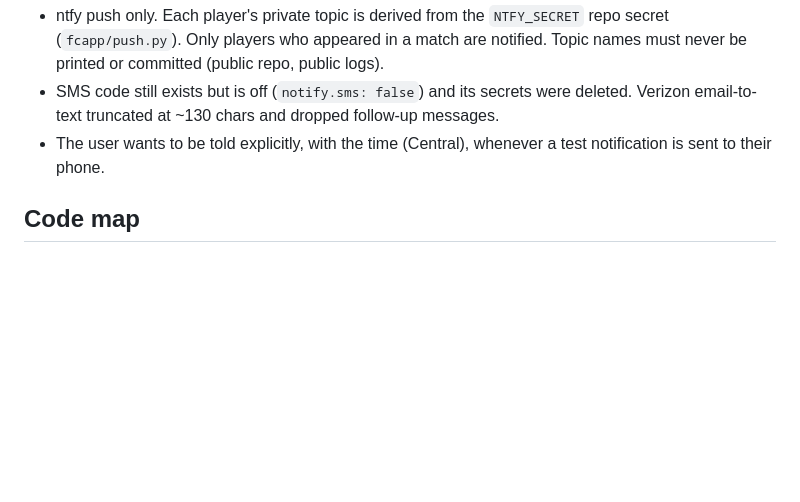
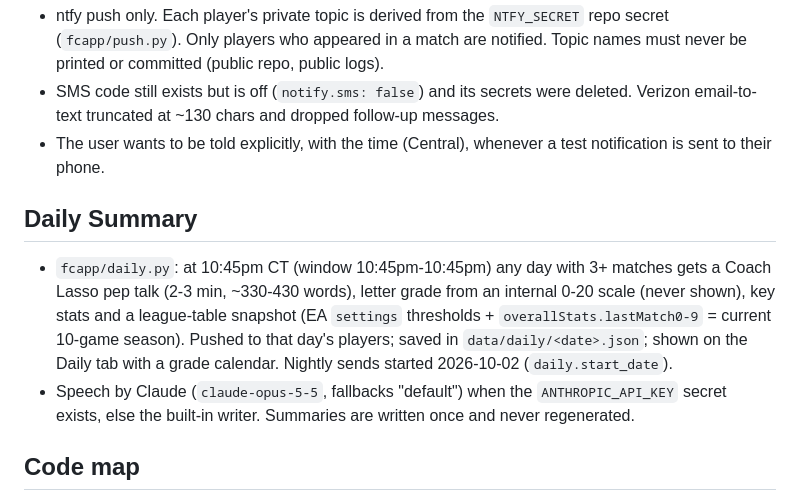
Before and after one commit to sce22/grizzly-rips, a Markdown page: CLAUDE.md, the part around the change. Rendered like a GitHub page; blank space fills up the shorter version.

Commit message:
CLAUDE.md: document the Daily Summary
Co-Authored-By: Claude Opus 5.5 <noreply@anthropic.com>

```diff
--- a/CLAUDE.md
+++ b/CLAUDE.md
@@ -16,6 +16,10 @@ FC 27 Pro Clubs analysis app for the club **Grizzly Rips** (PS5, EA club_id 8829
 - SMS code still exists but is off (`notify.sms: false`) and its secrets were deleted. Verizon email-to-text truncated at ~130 chars and dropped follow-up messages.
 - The user wants to be told explicitly, with the time (Central), whenever a test notification is sent to their phone.
 
+## Daily Summary
+- `fcapp/daily.py`: at 10:45pm CT (window 10:45pm-10:45pm) any day with 3+ matches gets a Coach Lasso pep talk (2-3 min, ~330-430 words), letter grade from an internal 0-20 scale (never shown), key stats and a league-table snapshot (EA `settings` thresholds + `overallStats.lastMatch0-9` = current 10-game season). Pushed to that day's players; saved in `data/daily/<date>.json`; shown on the Daily tab with a grade calendar. Nightly sends started 2026-10-02 (`daily.start_date`).
+- Speech by Claude (`claude-opus-5-5`, fallbacks "default") when the `ANTHROPIC_API_KEY` secret exists, else the built-in writer. Summaries are written once and never regenerated.
+
 ## Code map
 - `fcapp/ea_client.py` EA API · `store.py` archive in `data/seasons/season-NN/` (never delete) · `analysis.py` grading + rating model · `playbook.py` benchmarks/tips · `coach.py` + `lasso.py` Coach Lasso voice · `build_site.py` → `docs/` · `run.py` pipeline · `watch.py` watcher · `push.py`/`invite.py` ntfy.
 - Seasons: 5 weeks, roll over Thursday midnight Central; Season 1 = Sep 17 to Oct 22, 2026 (`config.json`).
```
